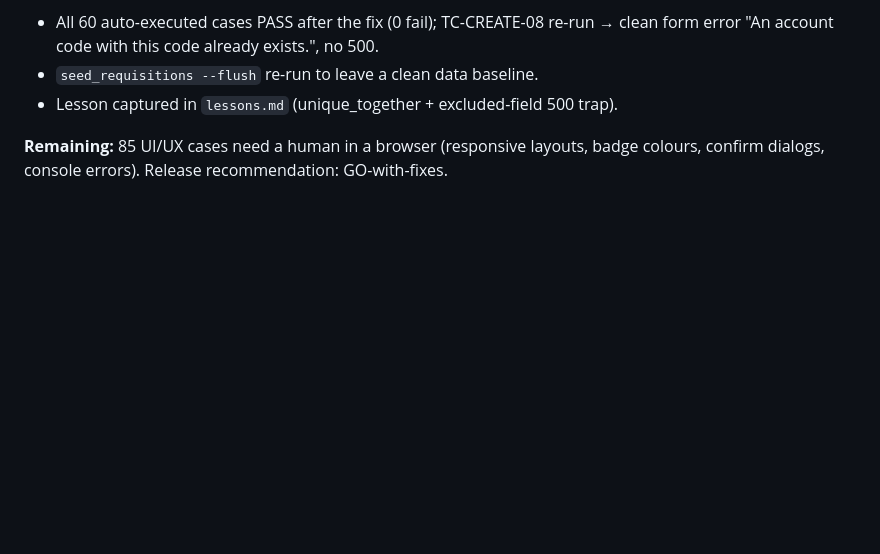
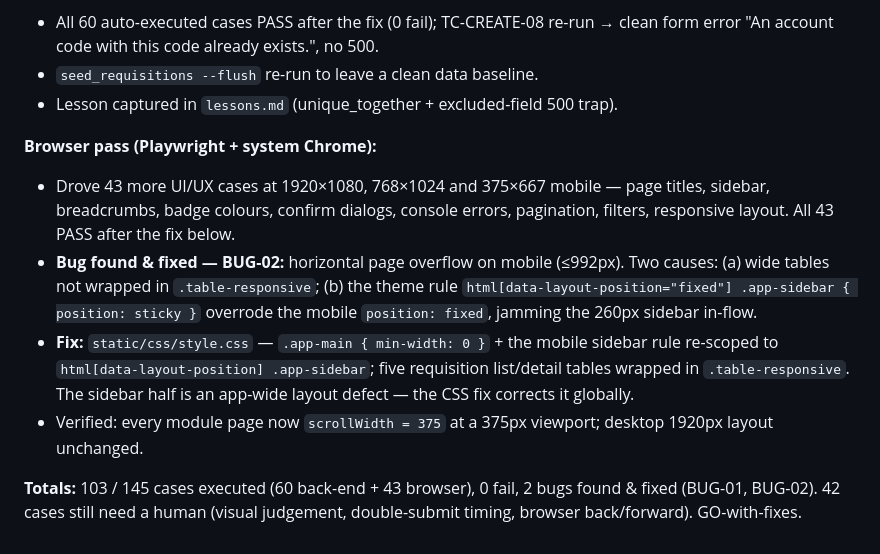
Before and after one commit to mnavaid925/NavPMS, a Markdown page: .claude/tasks/todo.md, the part around the change. GitHub-like rendering; blank space fills up the shorter version.

Commit message:
docs: record requisitions browser test pass and BUG-02 fix in todo.md

```diff
--- a/.claude/tasks/todo.md
+++ b/.claude/tasks/todo.md
@@ -135,5 +135,21 @@ the back-end-verifiable subset and fixed the defect found.
 - `seed_requisitions --flush` re-run to leave a clean data baseline.
 - Lesson captured in `lessons.md` (unique_together + excluded-field 500 trap).
 
-**Remaining:** 85 UI/UX cases need a human in a browser (responsive layouts, badge
-colours, confirm dialogs, console errors). Release recommendation: GO-with-fixes.
+**Browser pass (Playwright + system Chrome):**
+- Drove 43 more UI/UX cases at 1920×1080, 768×1024 and 375×667 mobile — page
+  titles, sidebar, breadcrumbs, badge colours, confirm dialogs, console errors,
+  pagination, filters, responsive layout. All 43 PASS after the fix below.
+- **Bug found & fixed — BUG-02:** horizontal page overflow on mobile (≤992px).
+  Two causes: (a) wide tables not wrapped in `.table-responsive`; (b) the theme
+  rule `html[data-layout-position="fixed"] .app-sidebar { position: sticky }`
+  overrode the mobile `position: fixed`, jamming the 260px sidebar in-flow.
+- **Fix:** `static/css/style.css` — `.app-main { min-width: 0 }` + the mobile
+  sidebar rule re-scoped to `html[data-layout-position] .app-sidebar`; five
+  requisition list/detail tables wrapped in `.table-responsive`. The sidebar
+  half is an app-wide layout defect — the CSS fix corrects it globally.
+- Verified: every module page now `scrollWidth = 375` at a 375px viewport;
+  desktop 1920px layout unchanged.
+
+**Totals:** 103 / 145 cases executed (60 back-end + 43 browser), 0 fail,
+2 bugs found & fixed (BUG-01, BUG-02). 42 cases still need a human (visual
+judgement, double-submit timing, browser back/forward). GO-with-fixes.
```
